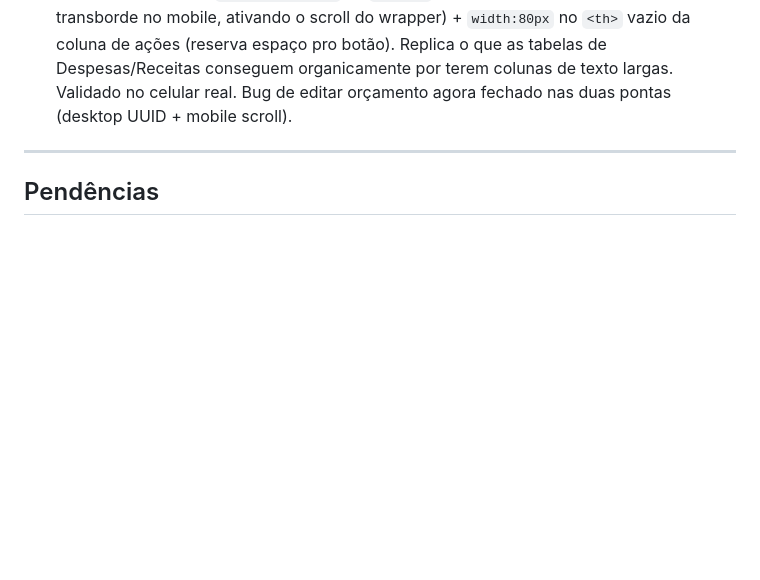
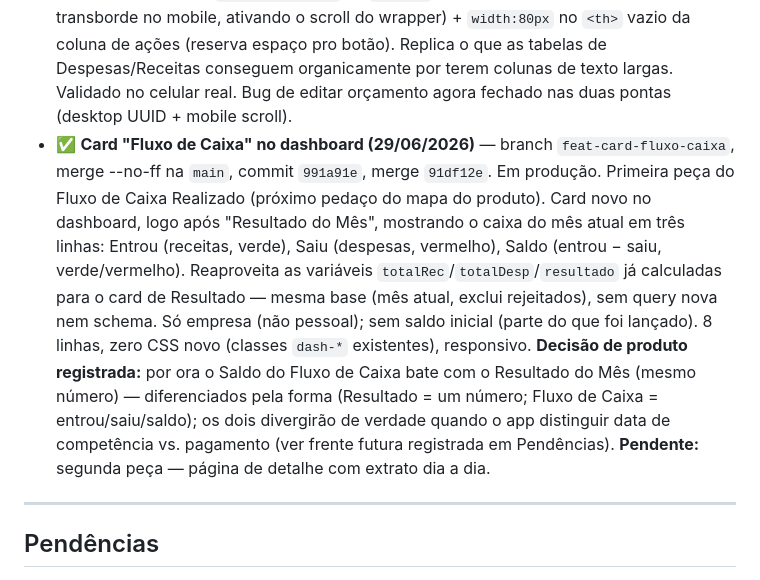
Before and after one commit to siarxeres/burger-control, a Markdown page: README.md, the part around the change. GitHub-like rendering; blank space fills up the shorter version.

Commit message:
docs: registra card Fluxo de Caixa no dashboard (91df12e) — 1ª peça do fluxo de caixa realizado
Co-Authored-By: Claude Sonnet 4.6 <noreply@anthropic.com>

```diff
--- a/README.md
+++ b/README.md
@@ -176,6 +176,7 @@ Geridos pelo admin. Trial de 30 dias no plano Grátis (acesso total durante a ja
 - ✅ **Editar orçamento — corrigido (28/06/2026)** — branch `fix-editar-orcamento-uuid`, merge --no-ff na `main`, commit `4ac60d4`, merge `93b9a5a`. Em produção. **Causa raiz:** o `id` da tabela `orcamentos` é um UUID (padrão do Supabase para tabelas novas), e era interpolado sem aspas nos `onclick` da tela Orçado vs Realizado (`openModalOrcamento`, `salvarOrcamento`, `excluirOrcamento`). Um UUID sem aspas (ex.: `139d3b2a-...`) não é JS válido → SyntaxError em runtime ao clicar no lápis ✏️ → o modal nunca abria. Por isso o `node --check` nunca pegava (o erro nasce do dado, não do código), o erro mudava de coluna a cada linha (cada UUID é diferente), e o "+ Orçar" funcionava (passava `null`, válido) enquanto o ✏️ falhava (passava UUID). Não tinha relação com o Service Worker (corrigido em `4b45262`): eram dois bugs distintos sobrepostos. **Correção:** envolver o `orcId` em aspas nos três `onclick`, fazendo-o chegar como string — confirmado que `salvarOrcamento` (decisão UPDATE vs INSERT via `orcId !== 'null'`), as queries `.eq('id', orcId)` e os `.find`/`.filter` por `id` tratam string corretamente. **Bug mobile (mesma tela, corrigido junto):** a tabela de orçamento não tinha `overflow-x:auto` (que as tabelas de Despesas/Receitas têm), escondendo a coluna do lápis em telas estreitas; adicionado `style="overflow-x:auto"` ao `table-wrap`.
 - ✅ **Assinaturas de teste no Asaas encerradas (29/06/2026)** — Confirmado em 29/06/2026 no painel do Asaas (Cobranças → Assinaturas): nenhuma assinatura recorrente ativa — tela de Assinaturas vazia. Cobranças antigas (UDSHOP, CONECTADOSCPA) já liquidadas; sem recorrência futura. Item encerrado.
 - ✅ **Editar orçamento no mobile — coluna de ações corrigida (29/06/2026)** — branch `fix-orcamento-mobile-scroll`, merge --no-ff na `main`, commit `4c95e8d`, merge `e78166d`. Em produção. **Problema:** após corrigir o bug do UUID (desktop), a coluna do lápis ✏️ ainda não aparecia no celular. O `overflow-x:auto` adicionado antes não bastava: a tabela de orçamento tem colunas numéricas curtas e quase cabia no viewport mobile, então o scroll horizontal nunca ativava, e o browser comprimia a última coluna (ações) a zero. **Correção (2 linhas):** `min-width:600px` na `<table>` (garante que a tabela sempre transborde no mobile, ativando o scroll do wrapper) + `width:80px` no `<th>` vazio da coluna de ações (reserva espaço pro botão). Replica o que as tabelas de Despesas/Receitas conseguem organicamente por terem colunas de texto largas. Validado no celular real. Bug de editar orçamento agora fechado nas duas pontas (desktop UUID + mobile scroll).
+- ✅ **Card "Fluxo de Caixa" no dashboard (29/06/2026)** — branch `feat-card-fluxo-caixa`, merge --no-ff na `main`, commit `991a91e`, merge `91df12e`. Em produção. Primeira peça do Fluxo de Caixa Realizado (próximo pedaço do mapa do produto). Card novo no dashboard, logo após "Resultado do Mês", mostrando o caixa do mês atual em três linhas: Entrou (receitas, verde), Saiu (despesas, vermelho), Saldo (entrou − saiu, verde/vermelho). Reaproveita as variáveis `totalRec`/`totalDesp`/`resultado` já calculadas para o card de Resultado — mesma base (mês atual, exclui rejeitados), sem query nova nem schema. Só empresa (não pessoal); sem saldo inicial (parte do que foi lançado). 8 linhas, zero CSS novo (classes `dash-*` existentes), responsivo. **Decisão de produto registrada:** por ora o Saldo do Fluxo de Caixa bate com o Resultado do Mês (mesmo número) — diferenciados pela forma (Resultado = um número; Fluxo de Caixa = entrou/saiu/saldo); os dois divergirão de verdade quando o app distinguir data de competência vs. pagamento (ver frente futura registrada em Pendências). **Pendente:** segunda peça — página de detalhe com extrato dia a dia.
 
 ---
 
```
